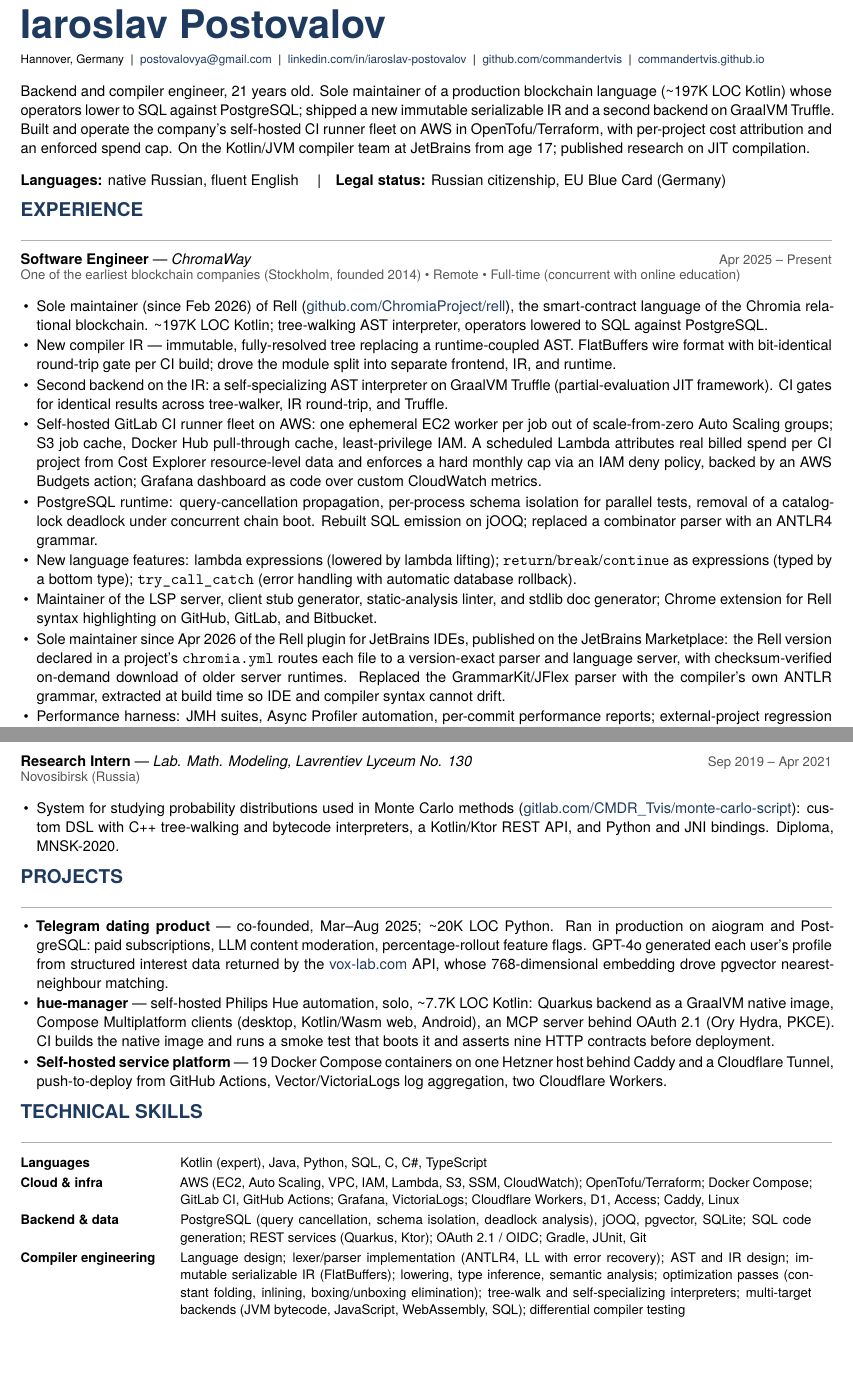
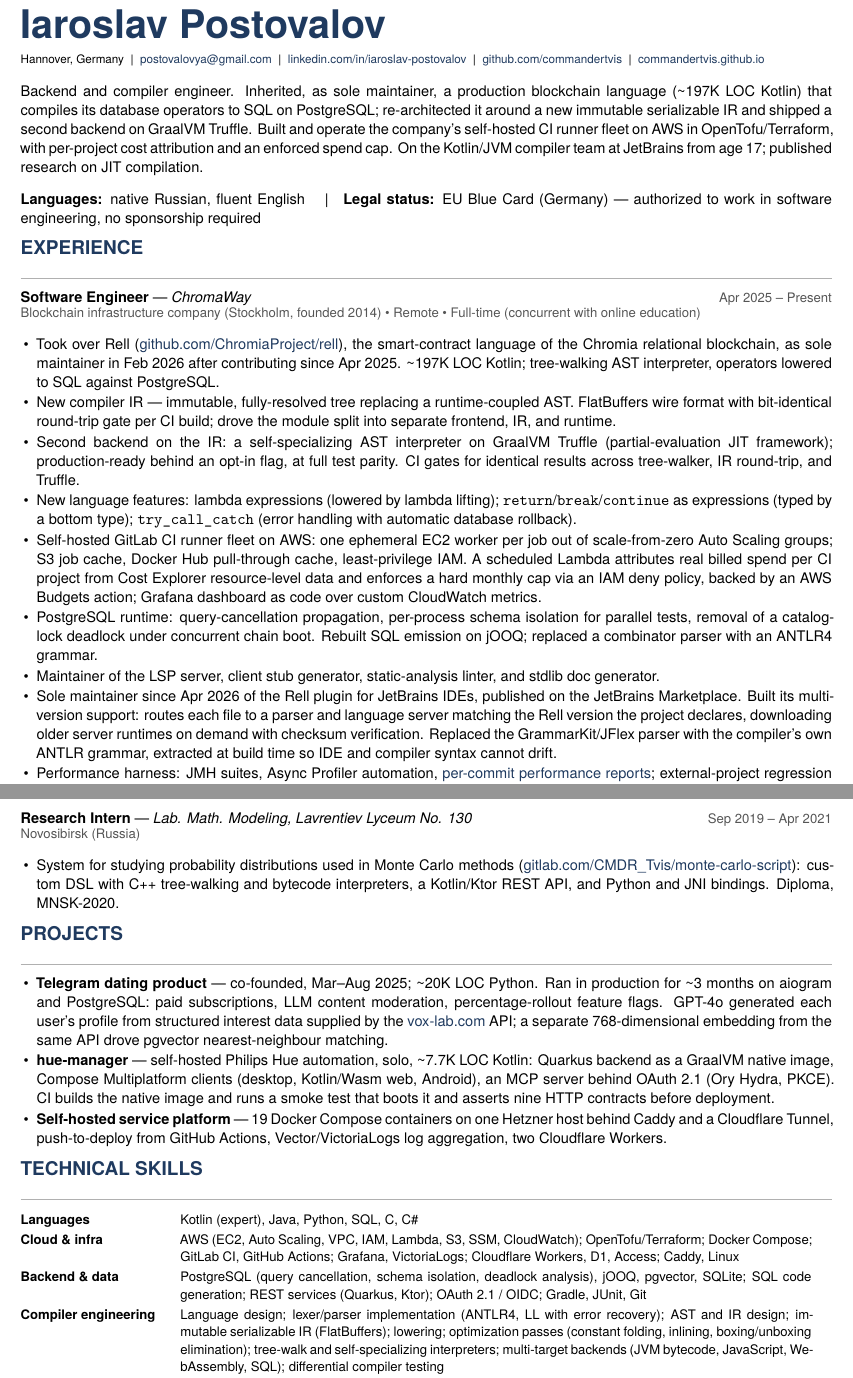
Before and after one commit to CommanderTvis/resume, a LaTeX CV (resume.tex): two parts of pages 1 and 2 of 2, joined at a grey line, cut so that both start at the same text, the shorter picture padded with empty space. Compiled offline with XeLaTeX.

Commit message:
Sharpen framing: maintainership handover, plugin and legal-status wording
- Summary leads with inheriting the language as sole maintainer and
  re-architecting it, rather than stating tenure.
- Rell bullet states the Feb 2026 handover after contributing since Apr
  2025; Truffle backend notes it is production-ready behind an opt-in flag
  at full test parity.
- Language-features bullet moved up next to the compiler work.
- Plugin bullet describes the multi-version support in plain terms instead
  of naming chromia.yml.
- Legal status states work authorization without sponsorship instead of
  citizenship.
- ChromaWay descriptor is "blockchain infrastructure company".
- Dating product notes it ran ~3 months, and separates the interest data
  from the embedding (the model never consumed the embedding).
- Performance reports link to an archived report; TypeScript dropped from
  Languages.

Co-Authored-By: Claude Opus 5 (1M context) <noreply@anthropic.com>
Claude-Session: https://claude.ai/code/session_01L1D5pptoiLkMVhWgUQBEu8

```diff
--- a/resume.tex
+++ b/resume.tex
@@ -79,26 +79,26 @@
 
 % =============== SUMMARY ===============
 \noindent
-Backend and compiler engineer, 21 years old. Sole maintainer of a production blockchain language (\textasciitilde197K LOC Kotlin) whose operators lower to SQL against PostgreSQL; shipped a new immutable serializable IR and a second backend on GraalVM Truffle. Built and operate the company's self-hosted CI runner fleet on AWS in OpenTofu/Terraform, with per-project cost attribution and an enforced spend cap. On the Kotlin/JVM compiler team at JetBrains from age 17; published research on JIT compilation.
+Backend and compiler engineer. Inherited, as sole maintainer, a production blockchain language (\textasciitilde197K LOC Kotlin) that compiles its database operators to SQL on PostgreSQL; re-architected it around a new immutable serializable IR and shipped a second backend on GraalVM Truffle. Built and operate the company's self-hosted CI runner fleet on AWS in OpenTofu/Terraform, with per-project cost attribution and an enforced spend cap. On the Kotlin/JVM compiler team at JetBrains from age 17; published research on JIT compilation.
 
 \vspace{0.3em}
 \noindent
-\textbf{Languages:} native Russian, fluent English \quad\textbar\quad \textbf{Legal status:} Russian citizenship, EU Blue Card (Germany)
+\textbf{Languages:} native Russian, fluent English \quad\textbar\quad \textbf{Legal status:} EU Blue Card (Germany) \textemdash{} authorized to work in software engineering, no sponsorship required
 
 % =============== EXPERIENCE ===============
 \section*{Experience}
 
-\role{Software Engineer}{ChromaWay}{Apr 2025 -- Present}{One of the earliest blockchain companies (Stockholm, founded 2014) \textbullet{} Remote \textbullet{} Full-time (concurrent with online education)}
+\role{Software Engineer}{ChromaWay}{Apr 2025 -- Present}{Blockchain infrastructure company (Stockholm, founded 2014) \textbullet{} Remote \textbullet{} Full-time (concurrent with online education)}
 \begin{itemize}
-  \item Sole maintainer (since Feb 2026) of Rell (\href{https://github.com/ChromiaProject/rell}{github.com/ChromiaProject/rell}), the smart-contract language of the Chromia relational blockchain. \textasciitilde197K LOC Kotlin; tree-walking AST interpreter, operators lowered to SQL against PostgreSQL.
+  \item Took over Rell (\href{https://github.com/ChromiaProject/rell}{github.com/ChromiaProject/rell}), the smart-contract language of the Chromia relational blockchain, as sole maintainer in Feb 2026 after contributing since Apr 2025. \textasciitilde197K LOC Kotlin; tree-walking AST interpreter, operators lowered to SQL against PostgreSQL.
   \item New compiler IR \textemdash{} immutable, fully-resolved tree replacing a runtime-coupled AST. FlatBuffers wire format with bit-identical round-trip gate per CI build; drove the module split into separate frontend, IR, and runtime.
-  \item Second backend on the IR: a self-specializing AST interpreter on GraalVM Truffle (partial-evaluation JIT framework). CI gates for identical results across tree-walker, IR round-trip, and Truffle.
+  \item Second backend on the IR: a self-specializing AST interpreter on GraalVM Truffle (partial-evaluation JIT framework); production-ready behind an opt-in flag, at full test parity. CI gates for identical results across tree-walker, IR round-trip, and Truffle.
+  \item New language features: lambda expressions (lowered by lambda lifting); \texttt{return}/\texttt{break}/\texttt{continue} as expressions (typed by a bottom type); \texttt{try\_call\_catch} (error handling with automatic database rollback).
   \item Self-hosted GitLab CI runner fleet on AWS: one ephemeral EC2 worker per job out of scale-from-zero Auto Scaling groups; S3 job cache, Docker Hub pull-through cache, least-privilege IAM. A scheduled Lambda attributes real billed spend per CI project from Cost Explorer resource-level data and enforces a hard monthly cap via an IAM deny policy, backed by an AWS Budgets action; Grafana dashboard as code over custom CloudWatch metrics.
   \item PostgreSQL runtime: query-cancellation propagation, per-process schema isolation for parallel tests, removal of a catalog-lock deadlock under concurrent chain boot. Rebuilt SQL emission on jOOQ; replaced a combinator parser with an ANTLR4 grammar.
-  \item New language features: lambda expressions (lowered by lambda lifting); \texttt{return}/\texttt{break}/\texttt{continue} as expressions (typed by a bottom type); \texttt{try\_call\_catch} (error handling with automatic database rollback).
-  \item Maintainer of the LSP server, client stub generator, static-analysis linter, and stdlib doc generator; Chrome extension for Rell syntax highlighting on GitHub, GitLab, and Bitbucket.
-  \item Sole maintainer since Apr 2026 of the Rell plugin for JetBrains IDEs, published on the JetBrains Marketplace: the Rell version declared in a project's \texttt{chromia.yml} routes each file to a version-exact parser and language server, with checksum-verified on-demand download of older server runtimes. Replaced the GrammarKit/JFlex parser with the compiler's own ANTLR grammar, extracted at build time so IDE and compiler syntax cannot drift.
-  \item Performance harness: JMH suites, Async Profiler automation, per-commit performance reports; external-project regression toolkit in CI.
+  \item Maintainer of the LSP server, client stub generator, static-analysis linter, and stdlib doc generator.
+  \item Sole maintainer since Apr 2026 of the Rell plugin for JetBrains IDEs, published on the JetBrains Marketplace. Built its multi-version support: routes each file to a parser and language server matching the Rell version the project declares, downloading older server runtimes on demand with checksum verification. Replaced the GrammarKit/JFlex parser with the compiler's own ANTLR grammar, extracted at build time so IDE and compiler syntax cannot drift.
+  \item Performance harness: JMH suites, Async Profiler automation, \href{https://web.archive.org/web/20260728114727/https://chromaway.gitlab.io/rell/bench-dev-ae4c82b2/report.html}{per-commit performance reports}; external-project regression toolkit in CI.
 \end{itemize}
 
 \role{Software Developer}{JetBrains (Kotlin Team)}{Sep 2022 -- Dec 2024}{Yerevan, then Bremen (Germany) \textbullet{} Part-time (concurrent with full-time education)}
@@ -131,7 +131,7 @@
 \section*{Projects}
 
 \begin{itemize}
-  \item \textbf{Telegram dating product} \textemdash{} co-founded, Mar--Aug 2025; \textasciitilde20K LOC Python. Ran in production on aiogram and PostgreSQL: paid subscriptions, LLM content moderation, percentage-rollout feature flags. GPT-4o generated each user's profile from structured interest data returned by the \href{https://vox-lab.com/}{vox-lab.com} API, whose 768-dimensional embedding drove pgvector nearest-neighbour matching.
+  \item \textbf{Telegram dating product} \textemdash{} co-founded, Mar--Aug 2025; \textasciitilde20K LOC Python. Ran in production for \textasciitilde3 months on aiogram and PostgreSQL: paid subscriptions, LLM content moderation, percentage-rollout feature flags. GPT-4o generated each user's profile from structured interest data supplied by the \href{https://vox-lab.com/}{vox-lab.com} API; a separate 768-dimensional embedding from the same API drove pgvector nearest-neighbour matching.
   \item \textbf{hue-manager} \textemdash{} self-hosted Philips Hue automation, solo, \textasciitilde7.7K LOC Kotlin: Quarkus backend as a GraalVM native image, Compose Multiplatform clients (desktop, Kotlin/Wasm web, Android), an MCP server behind OAuth 2.1 (Ory Hydra, PKCE). CI builds the native image and runs a smoke test that boots it and asserts nine HTTP contracts before deployment.
   \item \textbf{Self-hosted service platform} \textemdash{} 19 Docker Compose containers on one Hetzner host behind Caddy and a Cloudflare Tunnel, push-to-deploy from GitHub Actions, Vector/VictoriaLogs log aggregation, two Cloudflare Workers.
 \end{itemize}
@@ -143,10 +143,10 @@
 \noindent
 \small
 \begin{tabular}{@{}p{3.4cm}@{\hspace{0.5em}}p{14cm}@{}}
-\textbf{Languages} & Kotlin (expert), Java, Python, SQL, C, C\#, TypeScript \\[0.2em]
+\textbf{Languages} & Kotlin (expert), Java, Python, SQL, C, C\# \\[0.2em]
 \textbf{Cloud \& infra} & AWS (EC2, Auto Scaling, VPC, IAM, Lambda, S3, SSM, CloudWatch); OpenTofu\slash Terraform; Docker Compose; GitLab CI, GitHub Actions; Grafana, VictoriaLogs; Cloudflare Workers, D1, Access; Caddy, Linux \\[0.2em]
 \textbf{Backend \& data} & PostgreSQL (query cancellation, schema isolation, deadlock analysis), jOOQ, pgvector, SQLite; SQL code generation; REST services (Quarkus, Ktor); OAuth 2.1 / OIDC; Gradle, JUnit, Git \\[0.2em]
-\textbf{Compiler engineering} & Language design; lexer/parser implementation (ANTLR4, LL with error recovery); AST and IR design; immutable serializable IR (FlatBuffers); lowering, type inference, semantic analysis; optimization passes (constant folding, inlining, boxing/unboxing elimination); tree-walk and self-specializing interpreters; multi-target backends (JVM bytecode, JavaScript, WebAssembly, SQL); differential compiler testing \\[0.2em]
+\textbf{Compiler engineering} & Language design; lexer/parser implementation (ANTLR4, LL with error recovery); AST and IR design; immutable serializable IR (FlatBuffers); lowering; optimization passes (constant folding, inlining, boxing/unboxing elimination); tree-walk and self-specializing interpreters; multi-target backends (JVM bytecode, JavaScript, WebAssembly, SQL); differential compiler testing \\[0.2em]
 \textbf{JVM \& performance} & Bytecode generation (ObjectWeb ASM); invokedynamic; inline/value classes; class loading; allocation profiling; JNI/FFI; GraalVM, Truffle, partial evaluation, native image; Kotlin Multiplatform; microbenchmarking (JMH); profiling (JFR, async-profiler); regression tracking in CI \\[0.2em]
 \textbf{Domain} & Blockchain smart-contract languages; SQL codegen; developer tooling (LSP, IntelliJ plugins); scientific computing, automatic differentiation; Model Context Protocol; AI-assisted development \\
 \end{tabular}
```
